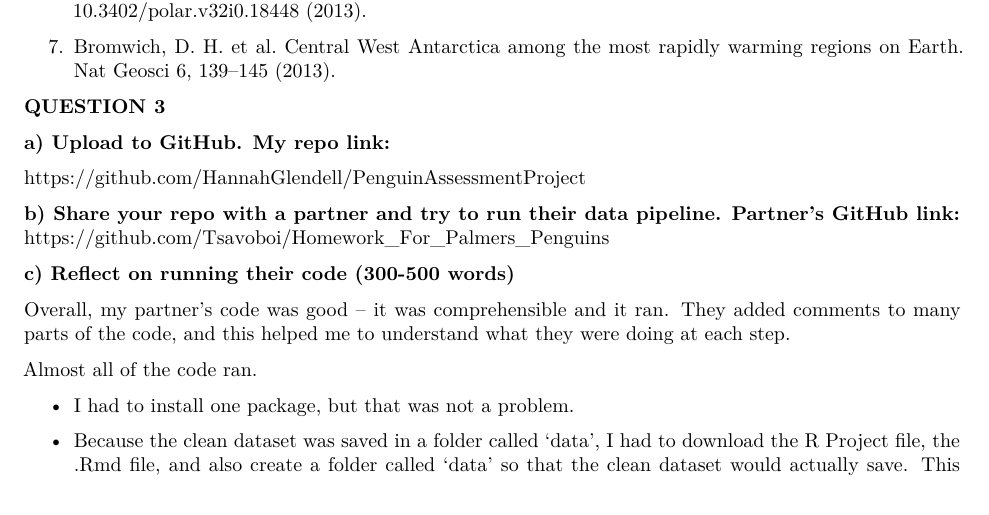
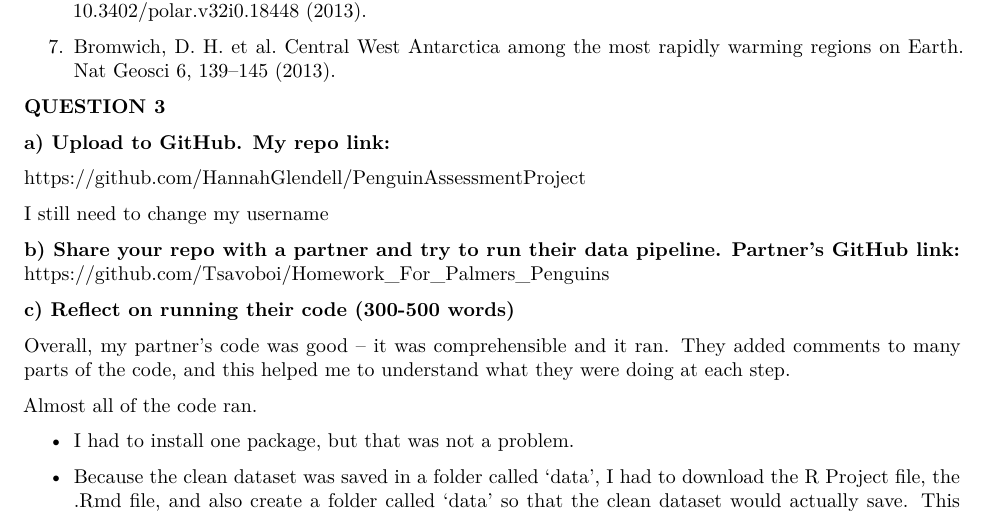
Before and after one commit to Biology5785/PenguinAssessmentProject, an R Markdown document (PenguinsAnalysis.Rmd): part of page 8 of 10, cut so that both start at the same text. Rendered offline with R 4.5, knitr and Pandoc, then LaTeX, with nearby package versions; some code elsewhere in the file could not run offline.

Commit message:
more editing changes

```diff
--- a/PenguinsAnalysis.Rmd
+++ b/PenguinsAnalysis.Rmd
@@ -295,6 +295,8 @@ It is important to understand what factors affect lay date, particularly in the
 
 <https://github.com/HannahGlendell/PenguinAssessmentProject>
 
+I still need to change my username
+
 **b) Share your repo with a partner and try to run their data pipeline. Partner's GitHub link:** <https://github.com/Tsavoboi/Homework_For_Palmers_Penguins>
 
 **c) Reflect on running their code (300-500 words)**
```
